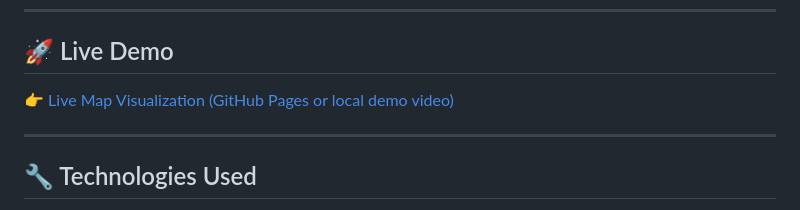
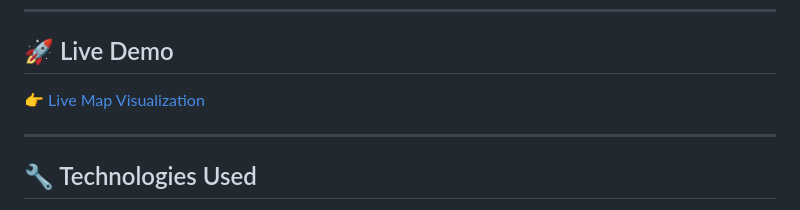
Before and after one commit to jakedcook/ShootingIncidentsUSMap, a Markdown page: README.md, the part around the change. Drawn GitHub-style.

```diff
--- a/README.md
+++ b/README.md
@@ -61,7 +61,7 @@ The map was designed through iterative prototyping:
 
 ## 🚀 Live Demo
 
-👉 [Live Map Visualization (GitHub Pages or local demo video)](https://jakedcook.github.io/ShootingIncidentsUSMap/)
+👉 [Live Map Visualization](https://jakedcook.github.io/ShootingIncidentsUSMap/)
 
 ---
 
```
